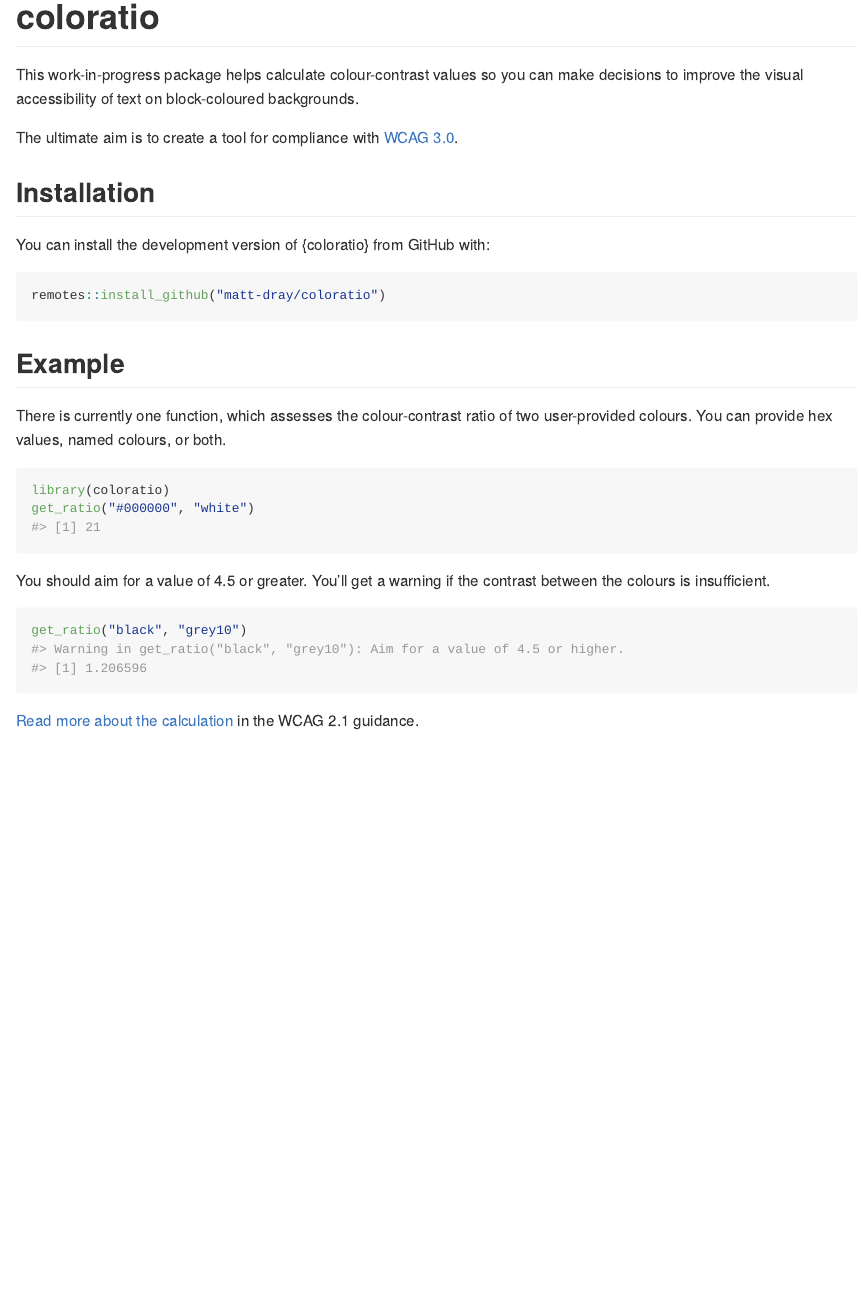
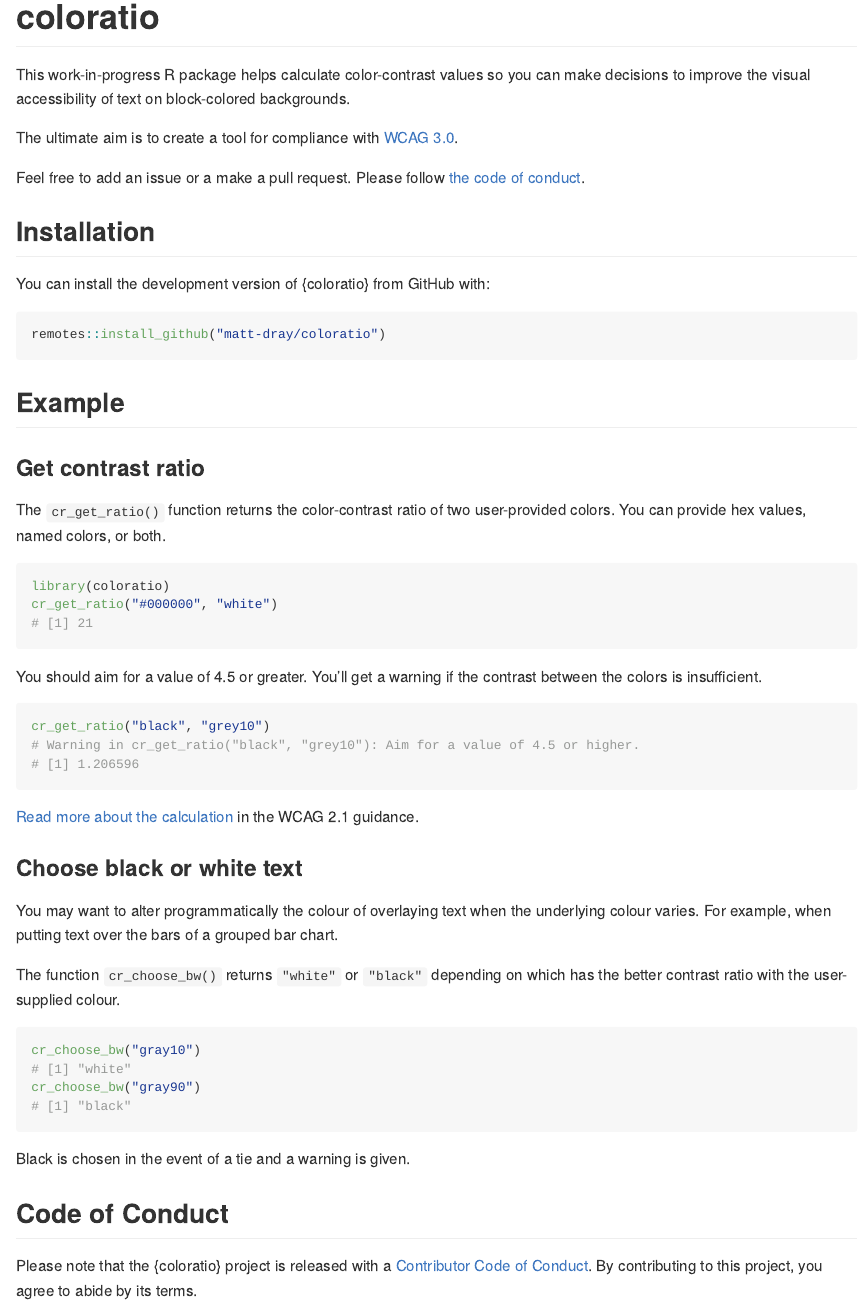
Before and after one commit to matt-dray/coloratio, an R Markdown document (README.Rmd): the page in a window 1100 px wide, from its top. The pictures show the output file README.md that the author committed with the source, drawn offline in the style of GitHub; badge pictures from the web are left out.

Commit message:
Add BW fn, close #1, close #9, close #11

````diff
--- a/README.Rmd
+++ b/README.Rmd
@@ -22,9 +22,11 @@ or
 proof-of-concept.](https://www.repostatus.org/badges/latest/concept.svg)](https://www.repostatus.org/#concept)
 <!-- badges: end -->
 
-This work-in-progress package helps calculate colour-contrast values so you can make decisions to improve the visual accessibility of text on block-coloured backgrounds.
+This work-in-progress R package helps calculate color-contrast values so you can make decisions to improve the visual accessibility of text on block-colored backgrounds.
 
 The ultimate aim is to create a tool for compliance with [WCAG 3.0](https://w3c.github.io/silver/guidelines/).
+
+Feel free to add an issue or a make a pull request. Please follow [the code of conduct](#conduct).
 
 ## Installation
 
@@ -36,17 +38,36 @@ remotes::install_github("matt-dray/coloratio")
 
 ## Example
 
-There is currently one function, which assesses the colour-contrast ratio of two user-provided colours. You can provide hex values, named colours, or both.
+### Get contrast ratio
 
-```{r example}
+The `cr_get_ratio()` function returns the color-contrast ratio of two user-provided colors. You can provide hex values, named colors, or both.
+
+```{r ratio-example}
 library(coloratio)
-get_ratio("#000000", "white")
+cr_get_ratio("#000000", "white")
 ```
 
-You should aim for a value of 4.5 or greater. You'll get a warning if the contrast between the colours is insufficient.
+You should aim for a value of 4.5 or greater. You'll get a warning if the contrast between the colors is insufficient.
 
-```{r example-warning}
-get_ratio("black", "grey10")
+```{r ratio-example-warning}
+cr_get_ratio("black", "grey10")
 ```
 
 [Read more about the calculation](w3.org/TR/WCAG/#dfn-relative-luminance) in the WCAG 2.1 guidance.
+
+### Choose black or white text
+
+You may want to alter programmatically the colour of overlaying text when the underlying colour varies. For example, when putting text over the bars of a grouped bar chart.
+
+The function `cr_choose_bw()` returns `"white"` or `"black"` depending on which has the better contrast ratio with the user-supplied colour.
+
+```{r bw-example-gray}
+cr_choose_bw("gray10")
+cr_choose_bw("gray90")
+```
+
+Black is chosen in the event of a tie and a warning is given.
+
+## Code of Conduct {#conduct}
+
+Please note that the {coloratio} project is released with a [Contributor Code of Conduct](https://contributor-covenant.org/version/2/0/CODE_OF_CONDUCT.html). By contributing to this project, you agree to abide by its terms.
````
Also changed, not shown: NEWS.md (+8 -0 lines), R/contrast.R (+43 -11 lines), README.md, README.Rmd (2 more changed lines), 6 other files.
